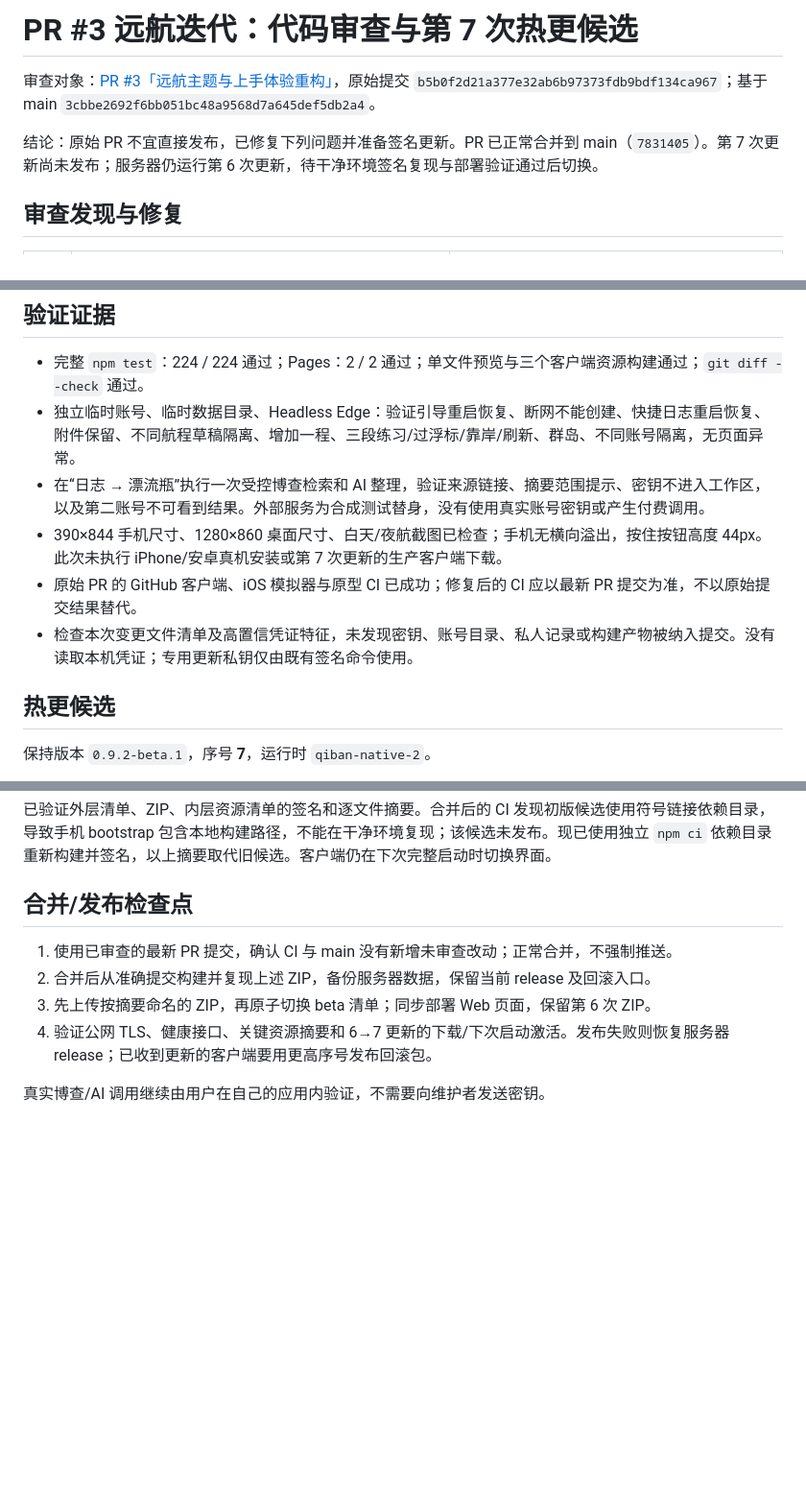
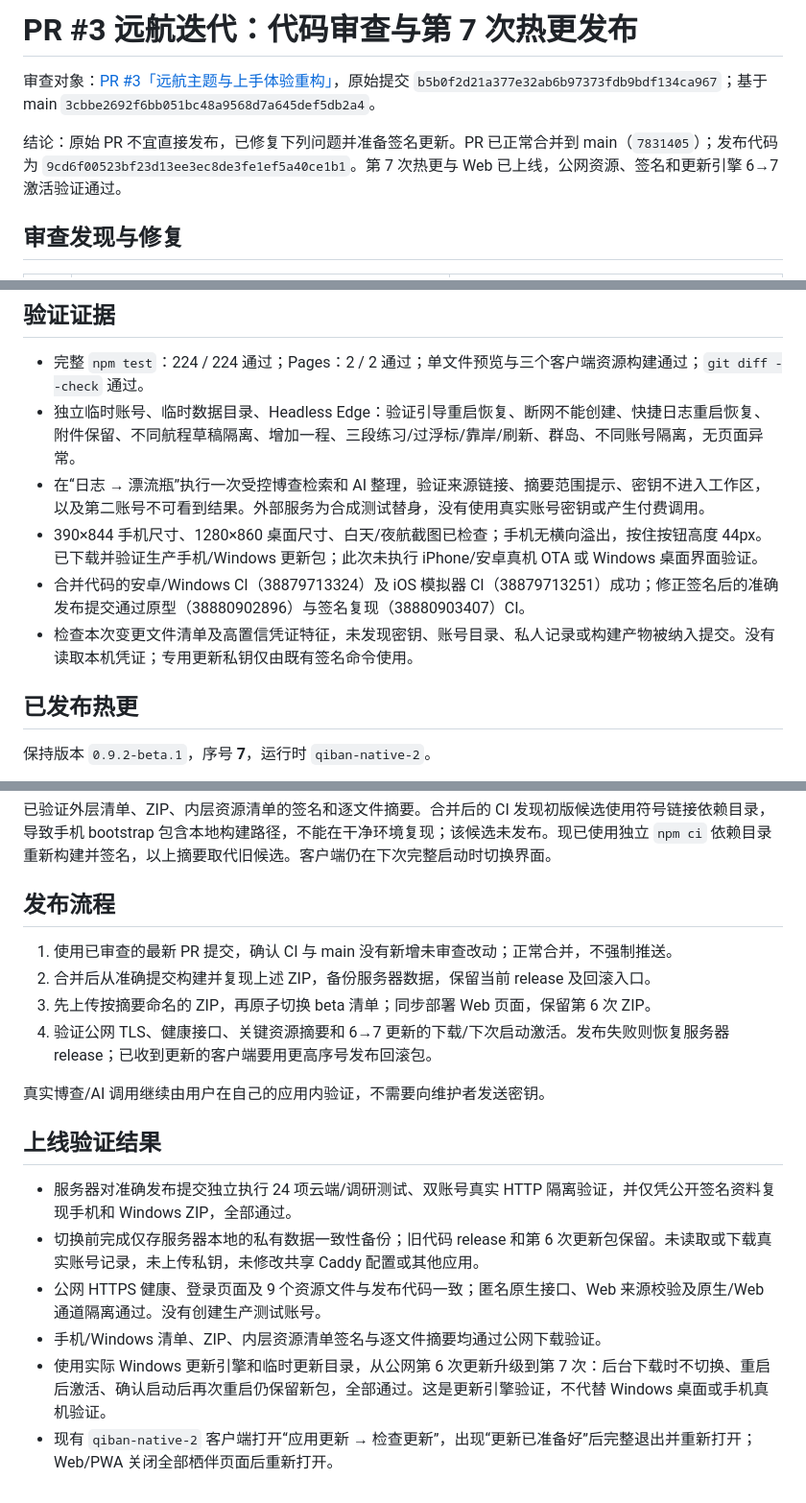
Before and after one commit to ciki-9876/qiban, a Markdown page: release-notes/pr-3-review-update-7.md, 3 parts joined by grey strips. Shown at 96% size. Rendered like a GitHub page; blank space fills up the shorter version.

Commit message:
docs(release): record verified voyage update 7 rollout

```diff
--- a/release-notes/pr-3-review-update-7.md
+++ b/release-notes/pr-3-review-update-7.md
@@ -1,8 +1,8 @@
-# PR #3 远航迭代：代码审查与第 7 次热更候选
+# PR #3 远航迭代：代码审查与第 7 次热更发布
 
 审查对象：[PR #3「远航主题与上手体验重构」](https://github.com/ciki-9876/qiban/pull/3)，原始提交 `b5b0f2d21a377e32ab6b97373fdb9bdf134ca967`；基于 main `3cbbe2692f6bb051bc48a9568d7a645def5db2a4`。
 
-结论：原始 PR 不宜直接发布，已修复下列问题并准备签名更新。PR 已正常合并到 main（`7831405`）。第 7 次更新尚未发布；服务器仍运行第 6 次更新，待干净环境签名复现与部署验证通过后切换。
+结论：原始 PR 不宜直接发布，已修复下列问题并准备签名更新。PR 已正常合并到 main（`7831405`）；发布代码为 `9cd6f00523bf23d13ee3ec8de3fe1ef5a40ce1b1`。第 7 次热更与 Web 已上线，公网资源、签名和更新引擎 6→7 激活验证通过。
 
 ## 审查发现与修复
 
@@ -21,11 +21,11 @@
 - 完整 `npm test`：224 / 224 通过；Pages：2 / 2 通过；单文件预览与三个客户端资源构建通过；`git diff --check` 通过。
 - 独立临时账号、临时数据目录、Headless Edge：验证引导重启恢复、断网不能创建、快捷日志重启恢复、附件保留、不同航程草稿隔离、增加一程、三段练习/过浮标/靠岸/刷新、群岛、不同账号隔离，无页面异常。
 - 在“日志 → 漂流瓶”执行一次受控博查检索和 AI 整理，验证来源链接、摘要范围提示、密钥不进入工作区，以及第二账号不可看到结果。外部服务为合成测试替身，没有使用真实账号密钥或产生付费调用。
-- 390×844 手机尺寸、1280×860 桌面尺寸、白天/夜航截图已检查；手机无横向溢出，按住按钮高度 44px。此次未执行 iPhone/安卓真机安装或第 7 次更新的生产客户端下载。
-- 原始 PR 的 GitHub 客户端、iOS 模拟器与原型 CI 已成功；修复后的 CI 应以最新 PR 提交为准，不以原始提交结果替代。
+- 390×844 手机尺寸、1280×860 桌面尺寸、白天/夜航截图已检查；手机无横向溢出，按住按钮高度 44px。已下载并验证生产手机/Windows 更新包；此次未执行 iPhone/安卓真机 OTA 或 Windows 桌面界面验证。
+- 合并代码的安卓/Windows CI（38879713324）及 iOS 模拟器 CI（38879713251）成功；修正签名后的准确发布提交通过原型（38880902896）与签名复现（38880903407）CI。
 - 检查本次变更文件清单及高置信凭证特征，未发现密钥、账号目录、私人记录或构建产物被纳入提交。没有读取本机凭证；专用更新私钥仅由既有签名命令使用。
 
-## 热更候选
+## 已发布热更
 
 保持版本 `0.9.2-beta.1`，序号 **7**，运行时 `qiban-native-2`。
 
@@ -38,7 +38,7 @@
 
 已验证外层清单、ZIP、内层资源清单的签名和逐文件摘要。合并后的 CI 发现初版候选使用符号链接依赖目录，导致手机 bootstrap 包含本地构建路径，不能在干净环境复现；该候选未发布。现已使用独立 `npm ci` 依赖目录重新构建并签名，以上摘要取代旧候选。客户端仍在下次完整启动时切换界面。
 
-## 合并/发布检查点
+## 发布流程
 
 1. 使用已审查的最新 PR 提交，确认 CI 与 main 没有新增未审查改动；正常合并，不强制推送。
 2. 合并后从准确提交构建并复现上述 ZIP，备份服务器数据，保留当前 release 及回滚入口。
@@ -46,3 +46,12 @@
 4. 验证公网 TLS、健康接口、关键资源摘要和 6→7 更新的下载/下次启动激活。发布失败则恢复服务器 release；已收到更新的客户端要用更高序号发布回滚包。
 
 真实博查/AI 调用继续由用户在自己的应用内验证，不需要向维护者发送密钥。
+
+## 上线验证结果
+
+- 服务器对准确发布提交独立执行 24 项云端/调研测试、双账号真实 HTTP 隔离验证，并仅凭公开签名资料复现手机和 Windows ZIP，全部通过。
+- 切换前完成仅存服务器本地的私有数据一致性备份；旧代码 release 和第 6 次更新包保留。未读取或下载真实账号记录，未上传私钥，未修改共享 Caddy 配置或其他应用。
+- 公网 HTTPS 健康、登录页面及 9 个资源文件与发布代码一致；匿名原生接口、Web 来源校验及原生/Web 通道隔离通过。没有创建生产测试账号。
+- 手机/Windows 清单、ZIP、内层资源清单签名与逐文件摘要均通过公网下载验证。
+- 使用实际 Windows 更新引擎和临时更新目录，从公网第 6 次更新升级到第 7 次：后台下载时不切换、重启后激活、确认启动后再次重启仍保留新包，全部通过。这是更新引擎验证，不代替 Windows 桌面或手机真机验证。
+- 现有 `qiban-native-2` 客户端打开“应用更新 → 检查更新”，出现“更新已准备好”后完整退出并重新打开；Web/PWA 关闭全部栖伴页面后重新打开。
```
